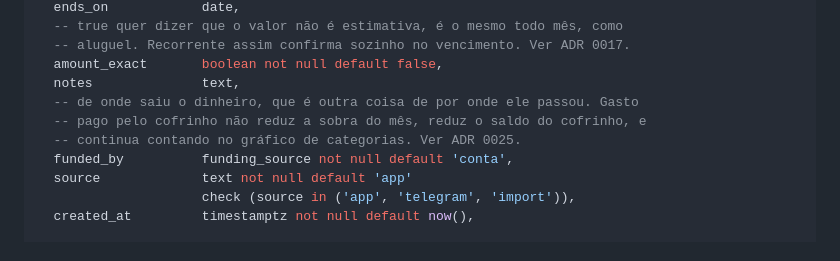
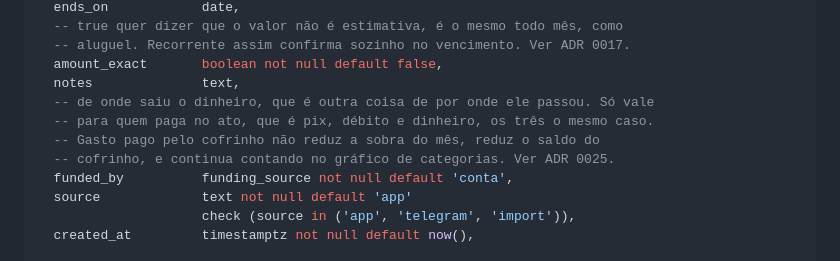
Before and after one commit to maristaubs/sobra, a Markdown page: docs/SCHEMA.md, the part around the change. GitHub-like rendering.

```diff
--- a/docs/SCHEMA.md
+++ b/docs/SCHEMA.md
@@ -229,9 +229,10 @@ create table public.entries (
   -- aluguel. Recorrente assim confirma sozinho no vencimento. Ver ADR 0017.
   amount_exact       boolean not null default false,
   notes              text,
-  -- de onde saiu o dinheiro, que é outra coisa de por onde ele passou. Gasto
-  -- pago pelo cofrinho não reduz a sobra do mês, reduz o saldo do cofrinho, e
-  -- continua contando no gráfico de categorias. Ver ADR 0025.
+  -- de onde saiu o dinheiro, que é outra coisa de por onde ele passou. Só vale
+  -- para quem paga no ato, que é pix, débito e dinheiro, os três o mesmo caso.
+  -- Gasto pago pelo cofrinho não reduz a sobra do mês, reduz o saldo do
+  -- cofrinho, e continua contando no gráfico de categorias. Ver ADR 0025.
   funded_by          funding_source not null default 'conta',
   source             text not null default 'app'
                      check (source in ('app', 'telegram', 'import')),
```
Also changed, not shown: docs/CONVENTIONS.md (+4 -3 lines).
